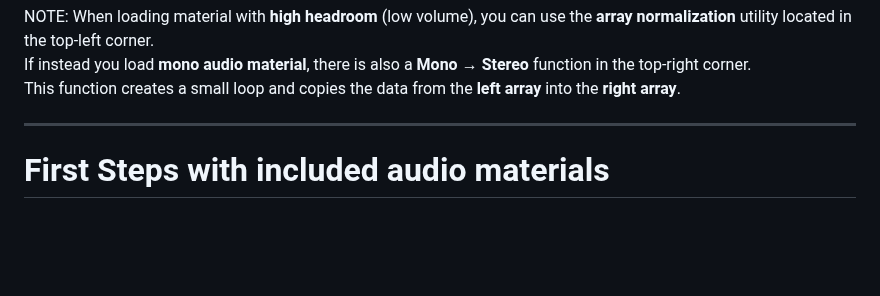
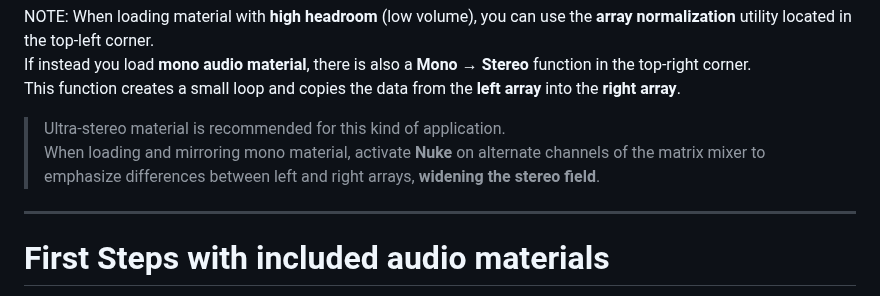
Before and after one commit to aveniridm/envion, a Markdown page: README.md, the part around the change. GitHub-like rendering; blank space fills up the shorter version.

Commit message:
Update Envion project (2025-09-22 13:16)

```diff
--- a/README.md
+++ b/README.md
@@ -42,6 +42,8 @@ NOTE: When loading material with **high headroom** (low volume), you can use the
 If instead you load **mono audio material**, there is also a **Mono → Stereo** function in the top-right corner.
 This function creates a small loop and copies the data from the **left array** into the **right array**.
 
+> Ultra-stereo material is recommended for this kind of application.
+> When loading and mirroring mono material, activate **Nuke** on alternate channels of the matrix mixer to emphasize differences between left and right arrays, **widening the stereo field**.
 
 ---
 
```
